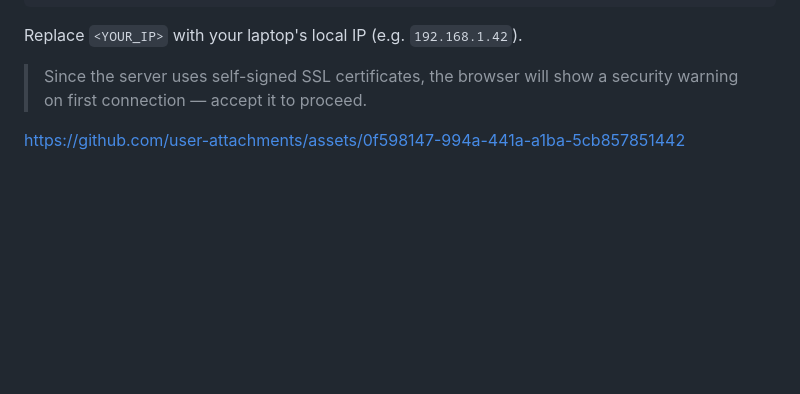
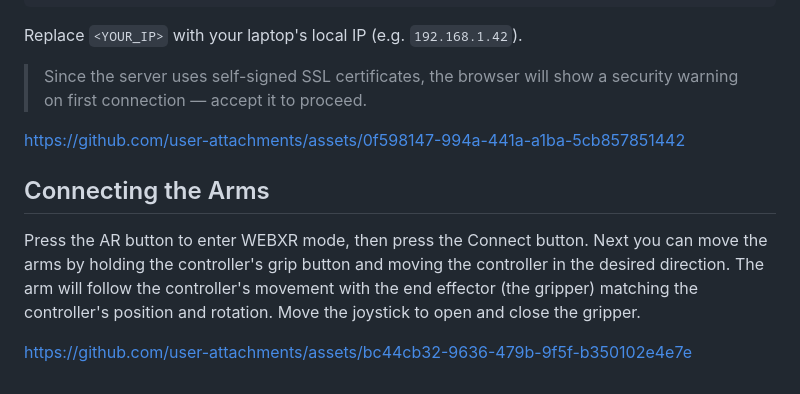
Before and after one commit to vladfatu/telerobot, a Markdown page: README.md, the part around the change. Drawn GitHub-style; blank space fills up the shorter version.

Commit message:
Update README with WEBXR connection instructions
Added instructions for connecting the arms in WEBXR mode.

```diff
--- a/README.md
+++ b/README.md
@@ -107,3 +107,11 @@ Replace `<YOUR_IP>` with your laptop's local IP (e.g. `192.168.1.42`).
 > Since the server uses self-signed SSL certificates, the browser will show a security warning on first connection — accept it to proceed.
 
 https://github.com/user-attachments/assets/0f598147-994a-441a-a1ba-5cb857851442
+
+
+## Connecting the Arms
+
+Press the AR button to enter WEBXR mode, then press the Connect button.
+Next you can move the arms by holding the controller's grip button and moving the controller in the desired direction. The arm will follow the controller's movement with the end effector (the gripper) matching the controller's position and rotation. Move the joystick to open and close the gripper.
+
+https://github.com/user-attachments/assets/bc44cb32-9636-479b-9f5f-b350102e4e7e
```
